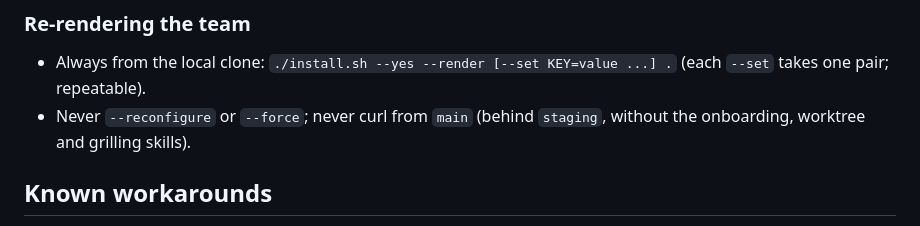
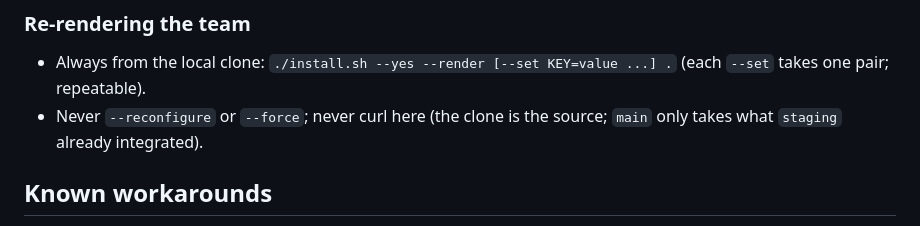
Before and after one commit to raphaelmonteiro/ai-team, a Markdown page: docs/environment.md, the part around the change. Rendered like a GitHub page.

Commit message:
docs(ambiente): explica por que não se faz curl neste repo sem citar o atraso da main
Co-Authored-By: Claude Fable 5.1 <noreply@anthropic.com>

```diff
--- a/docs/environment.md
+++ b/docs/environment.md
@@ -43,7 +43,7 @@
 
 ### Re-rendering the team
 - Always from the local clone: `./install.sh --yes --render [--set KEY=value ...] .` (each `--set` takes one pair; repeatable).
-- Never `--reconfigure` or `--force`; never curl from `main` (behind `staging`, without the onboarding, worktree and grilling skills).
+- Never `--reconfigure` or `--force`; never curl here (the clone is the source; `main` only takes what `staging` already integrated).
 
 ## Known workarounds
 - The shellcheck file list in `ci.yml` is maintained by hand: a new `.sh` file must be added there, to the gate and to `BACKEND_CMD_LINT` in `.claude/ai-team.conf`.
```
